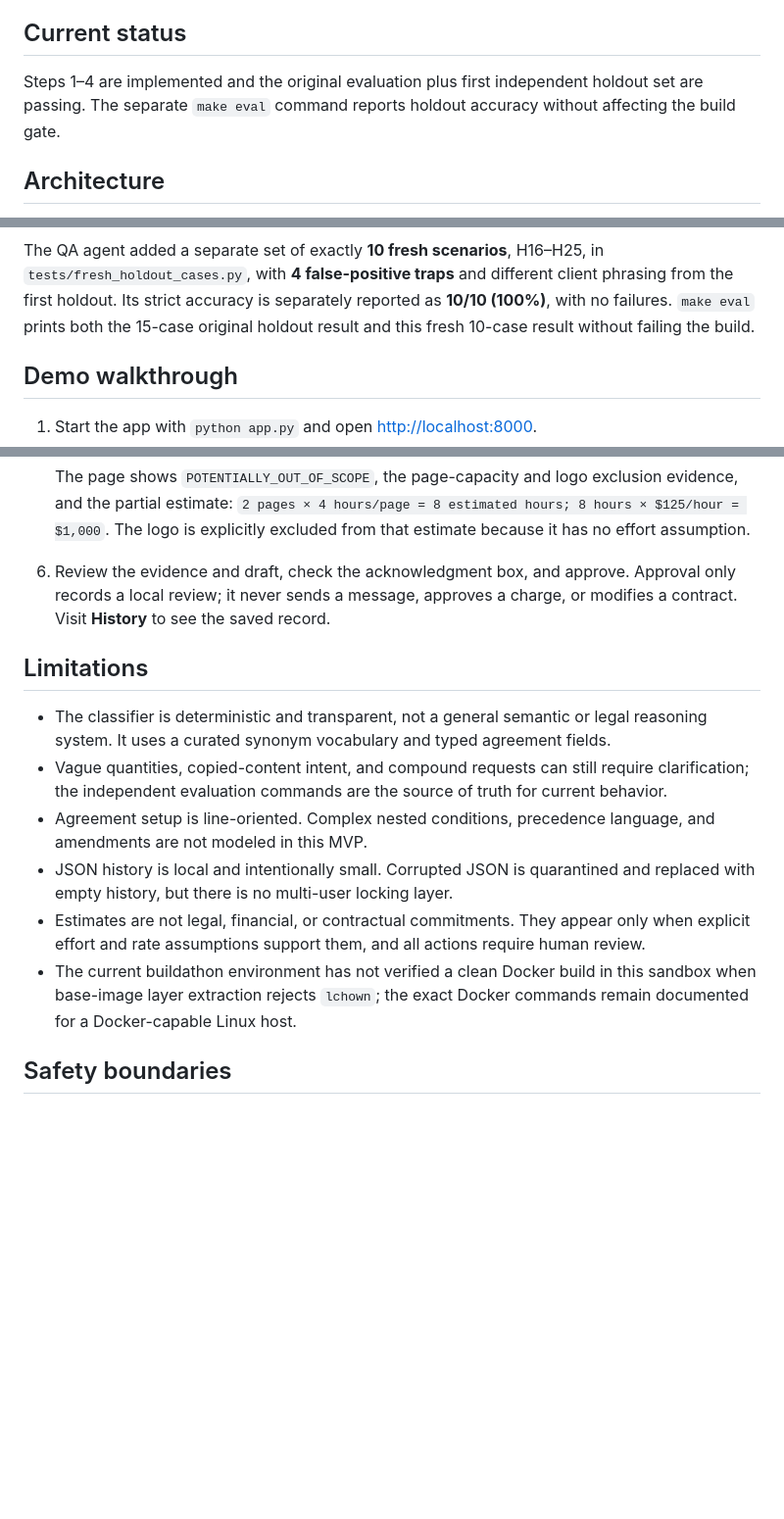
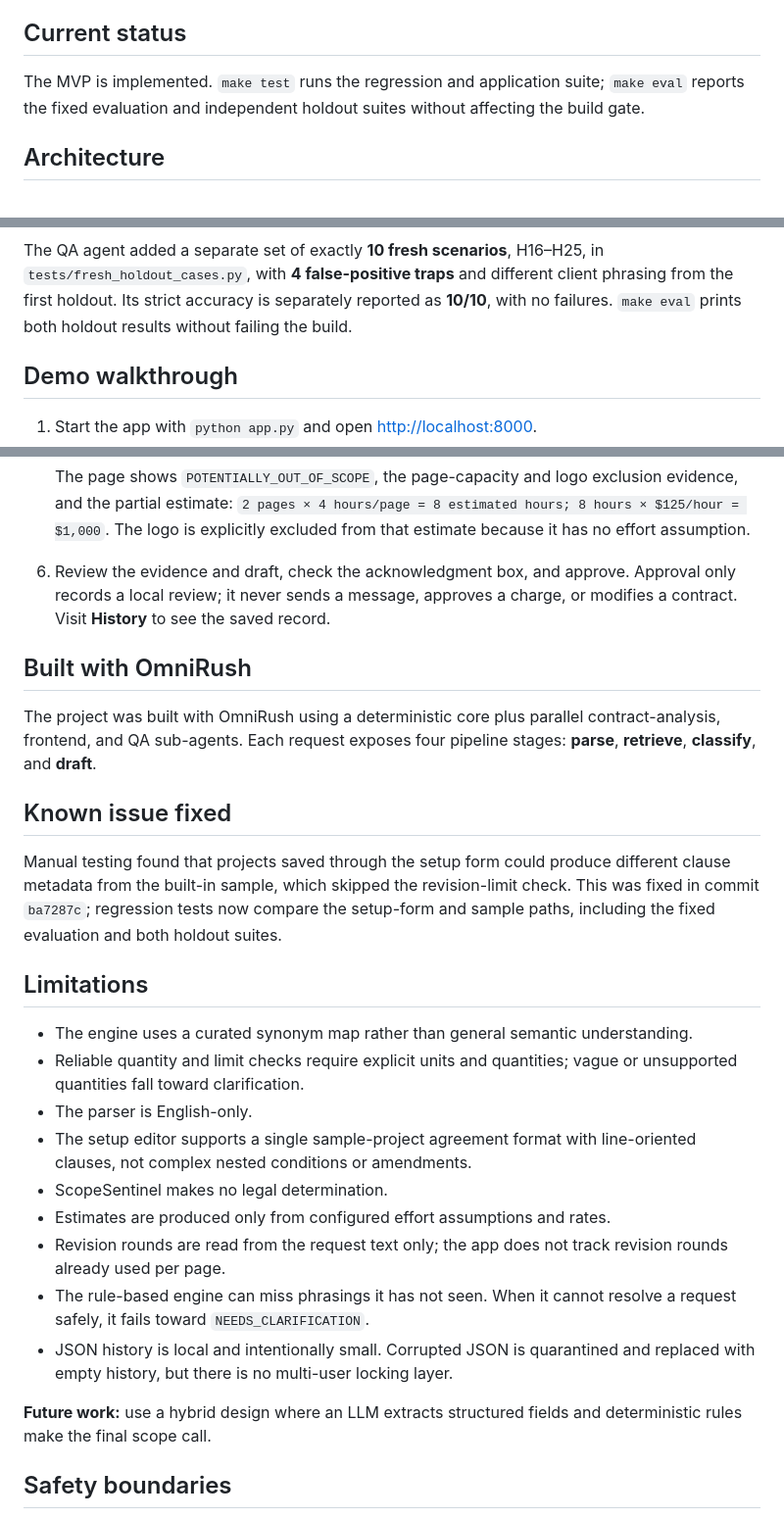
Before and after one commit to Kunal-sr-77/scopesentinel, a Markdown page: README.md, 3 parts joined by grey strips. Shown at 98% size. Rendered like a GitHub page; blank space fills up the shorter version.

```diff
--- a/README.md
+++ b/README.md
@@ -25,9 +25,9 @@ charge approval, or contract modification.
 
 ## Current status
 
-Steps 1–4 are implemented and the original evaluation plus first independent
-holdout set are passing. The separate `make eval` command reports holdout
-accuracy without affecting the build gate.
+The MVP is implemented. `make test` runs the regression and application suite;
+`make eval` reports the fixed evaluation and independent holdout suites without
+affecting the build gate.
 
 ## Architecture
 
@@ -164,9 +176,8 @@ shows a visible recovery notice.
 The QA agent added a separate set of exactly **10 fresh scenarios**, H16–H25,
 in `tests/fresh_holdout_cases.py`, with **4 false-positive traps** and different
 client phrasing from the first holdout. Its strict accuracy is separately
-reported as **10/10 (100%)**, with no failures. `make eval` prints both the
-15-case original holdout result and this fresh 10-case result without failing
-the build.
+reported as **10/10**, with no failures. `make eval` prints both holdout
+results without failing the build.
 
 ## Demo walkthrough
 
@@ -206,24 +217,40 @@ the build.
    Approval only records a local review; it never sends a message, approves a
    charge, or modifies a contract. Visit **History** to see the saved record.
 
+## Built with OmniRush
+
+The project was built with OmniRush using a deterministic core plus parallel
+contract-analysis, frontend, and QA sub-agents. Each request exposes four
+pipeline stages: **parse**, **retrieve**, **classify**, and **draft**.
+
+## Known issue fixed
+
+Manual testing found that projects saved through the setup form could produce
+different clause metadata from the built-in sample, which skipped the
+revision-limit check. This was fixed in commit `ba7287c`; regression tests now
+compare the setup-form and sample paths, including the fixed evaluation and
+both holdout suites.
+
 ## Limitations
 
-- The classifier is deterministic and transparent, not a general semantic or
-  legal reasoning system. It uses a curated synonym vocabulary and typed
-  agreement fields.
-- Vague quantities, copied-content intent, and compound requests can still
-  require clarification; the independent evaluation commands are the source
-  of truth for current behavior.
-- Agreement setup is line-oriented. Complex nested conditions, precedence
-  language, and amendments are not modeled in this MVP.
+- The engine uses a curated synonym map rather than general semantic
+  understanding.
+- Reliable quantity and limit checks require explicit units and quantities;
+  vague or unsupported quantities fall toward clarification.
+- The parser is English-only.
+- The setup editor supports a single sample-project agreement format with
+  line-oriented clauses, not complex nested conditions or amendments.
+- ScopeSentinel makes no legal determination.
+- Estimates are produced only from configured effort assumptions and rates.
+- Revision rounds are read from the request text only; the app does not track
+  revision rounds already used per page.
+- The rule-based engine can miss phrasings it has not seen. When it cannot
+  resolve a request safely, it fails toward `NEEDS_CLARIFICATION`.
 - JSON history is local and intentionally small. Corrupted JSON is quarantined
   and replaced with empty history, but there is no multi-user locking layer.
-- Estimates are not legal, financial, or contractual commitments. They appear
-  only when explicit effort and rate assumptions support them, and all actions
-  require human review.
-- The current buildathon environment has not verified a clean Docker build in
-  this sandbox when base-image layer extraction rejects `lchown`; the exact
-  Docker commands remain documented for a Docker-capable Linux host.
+
+**Future work:** use a hybrid design where an LLM extracts structured fields
+and deterministic rules make the final scope call.
 
 ## Safety boundaries
 
```
Also changed, not shown: other parts of README.md (+35 -23 lines).
